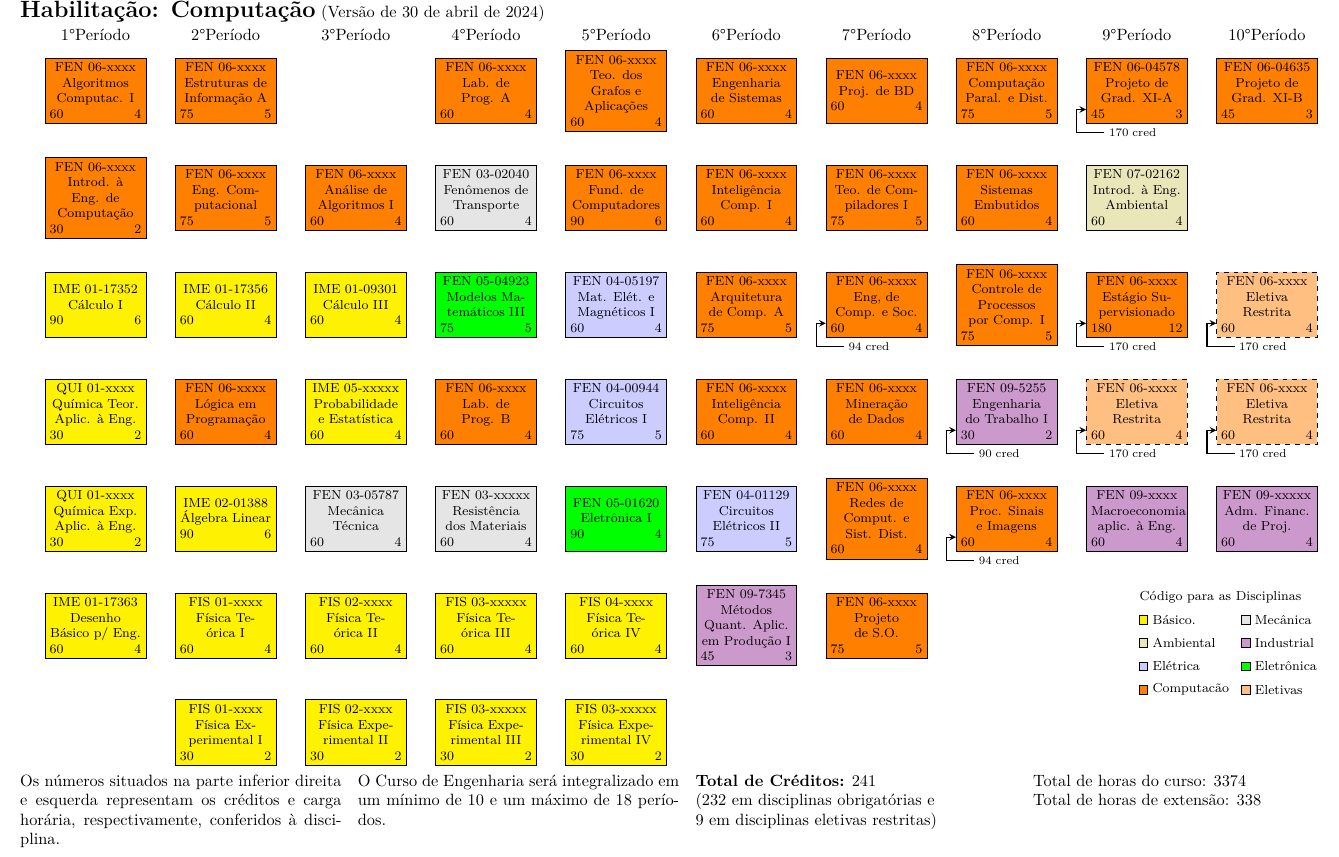
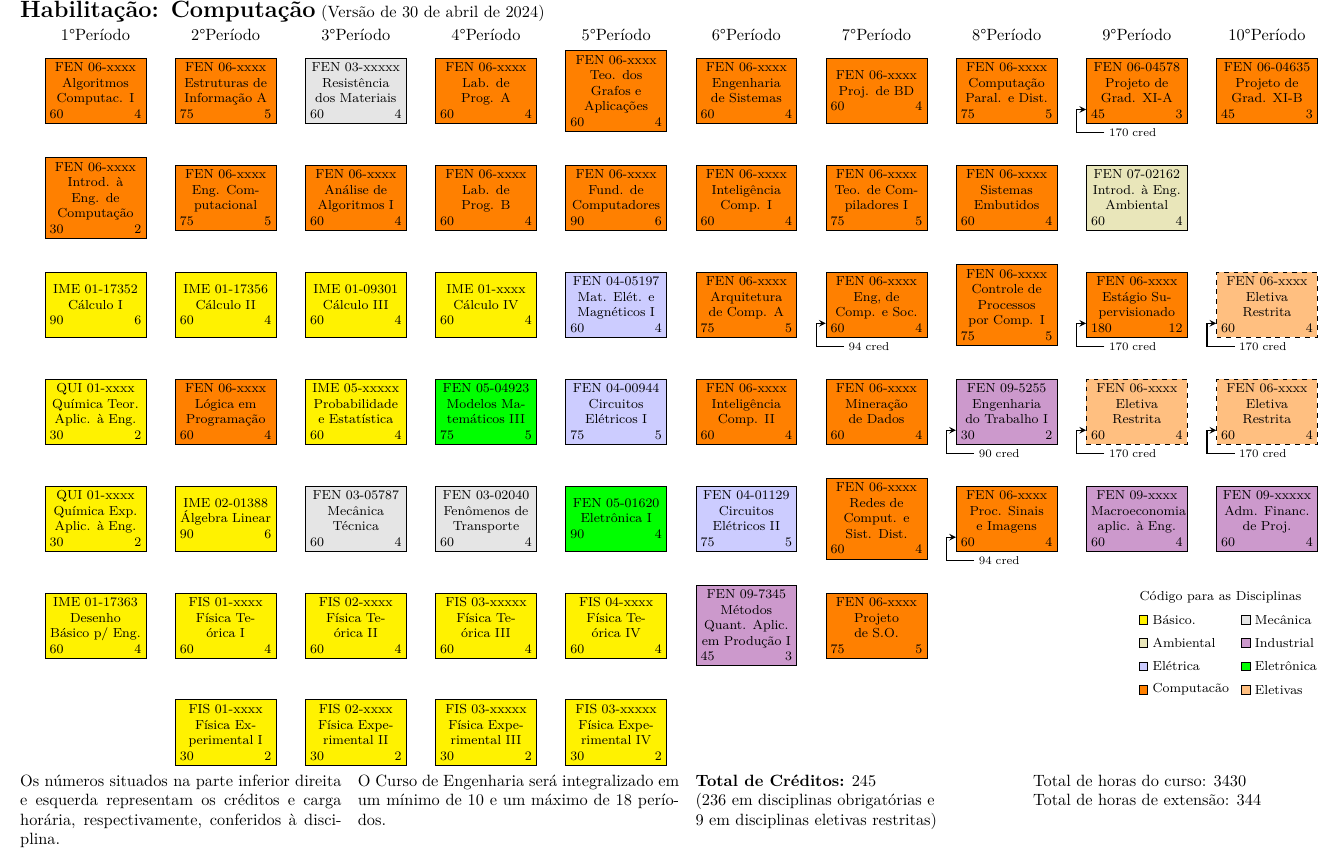
Before and after one commit to jaraujouerj/CurriculoDesc2024, a LaTeX document (fluxogramaEngenhariaComputacao.tex, which reads disciplinasDB.sty): part of the page, cut so that both start at the same text. Compiled offline with XeLaTeX.

Commit message:
Inserção de Cálculo IV

```diff
--- a/disciplinasDB.sty
+++ b/disciplinasDB.sty
@@ -30,6 +30,12 @@
 \newcommand{\CalcIIICod}{IME 01-09301}
 \newcommand{\CalcIIICH}{60}
 \newcommand{\CalcIIICred}{4}
+
+\newcommand{\CalcIV}{Cálculo Diferencial e Integral IV}
+\newcommand{\CalcIVSName}{Cálculo IV}
+\newcommand{\CalcIVCod}{IME 01-xxxx}
+\newcommand{\CalcIVCH}{60}
+\newcommand{\CalcIVCred}{4}
 
 \newcommand{\DesBas}{Desenho Básico para Engenharia}
 \newcommand{\DesBasSName}{Desenho Básico p/ Eng.}
--- a/fluxogramaEngenhariaComputacao.tex
+++ b/fluxogramaEngenhariaComputacao.tex
@@ -108,6 +108,7 @@
   \disciplina{basico}{1}{3}{\CalcICod}	{\CalcISName}	{\CalcICH}	{\CalcICred}	{CalcI} % Cálculo I
   \disciplina{basico}{2}{3}{\CalcIICod}	{\CalcIISName}	{\CalcIICH}	{\CalcIICred}	{CalcII} % Cálculo II
   \disciplina{basico}{3}{3}{\CalcIIICod}	{\CalcIIISName}	{\CalcIIICH}{\CalcIIICred}	{CalcIII} % Cálculo III
+  \disciplina{basico}{4}{3}{\CalcIVCod}	{\CalcIVSName}	{\CalcIVCH}{\CalcIVCred}	{CalcIII} % Cálculo IV
   \disciplina{basico}{1}{6}{\DesBasCod}	{\DesBasSName}	{\DesBasCH}	{\DesBasCred}	{DesBas} % Desenho Básico
   \disciplina{basico}{2}{6}{\FisICod}		{\FisISName}	{\FisICH}	{\FisICred}		{FisI} % Física I
   \disciplina{basico}{2}{7}{\FisEICod}		{\FisEISName}	{\FisEICH}	{\FisEICred}		{FisEI} % Física Experimental I
@@ -131,14 +132,14 @@
   %\disciplina{eletronica}{8}{6}{\CServMecCod}{\CServMecSName}{\CServMecCH}{\CServMecCred}{ServoMec} % Controle de Servomecanismos
   \disciplina{eletronica}{5}{5}{\EletICod}	{\EletISName}{\EletICH}{\EletICred}{EletI} % Eletrônica I
   %\disciplina{eletronica}{6}{6}{\EletIIACod}	{\EletIIASName}{\EletIIACH}{\EletIIACred}{EletII} % Eletrônica II
-  \disciplina{mecanica}{4}{2}{\FenTranCod}{\FenTranSName}{\FenTranCH}{\FenTranCred}{FenTran} % Fenômenos de Transporte
+  \disciplina{mecanica}{4}{5}{\FenTranCod}{\FenTranSName}{\FenTranCH}{\FenTranCred}{FenTran} % Fenômenos de Transporte
   \disciplina{industrial}{9}{5}{\IntEcoCod}{\IntEcoSName}{\IntEcoCH}{\IntEcoCred}{IntEco} % Introdução à Economia
   \disciplina{ambiental}{9}{2}	{\IntAmbCod}	{\IntAmbSName}{\IntAmbCH}{\IntAmbCred}{IntAmb} % Introdução à Engenharia Ambiental
   \disciplina{eletrica}{5}{3}	{\MatEleCod}	{\MatEleSName}{\MatEleCH}{\MatEleCred}{MatEle} % Materiais Elétricos
-  \disciplina{eletronica}{4}{3} {\ModMatCod}	{\ModMatSName}{\ModMatCH}{\ModMatCred}{ModMat} % Modelos Matemáticos
+  \disciplina{eletronica}{4}{4} {\ModMatCod}	{\ModMatSName}{\ModMatCH}{\ModMatCred}{ModMat} % Modelos Matemáticos
   \disciplina{industrial}{6}{6} {\MetQuantCod}	{\MetQuantSName}{\MetQuantCH}{\MetQuantCred}{PO} % Métodos Quantitativos
   %\disciplina{eletronica}{7}{5}	{\PrincTelecCod}	{\PrincTelecSName}{\PrincTelecCH}{\PrincTelecCred}{PrincTelec} % Princípios de Telecomunicações
-  \disciplina{mecanica}{4}{5}	{\ResMatCod}	{\ResMatSName}{\ResMatCH}{\ResMatCred}{ResMat} % Resistência dos Materiais
+  \disciplina{mecanica}{3}{1}	{\ResMatCod}	{\ResMatSName}{\ResMatCH}{\ResMatCred}{ResMat} % Resistência dos Materiais
   \disciplina{industrial}{8}{4}	{\SegHigCod}	{\SegHigSName}{\SegHigCH}{\SegHigCred}{SegHig} % Engenharia do Trabalho
 
 
```
Also changed, not shown: fluxogramaEngenhariaComputacao.tex (2 more changed lines).
